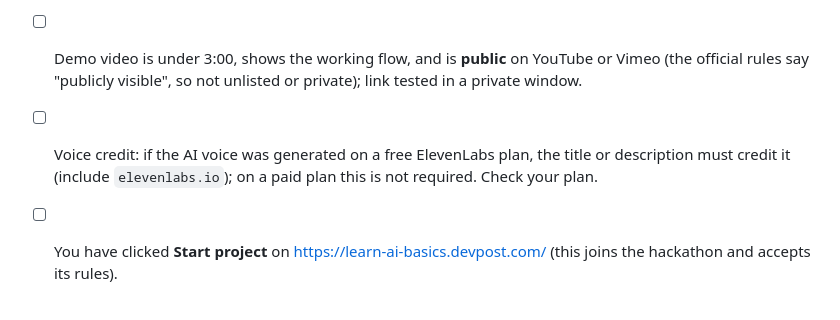
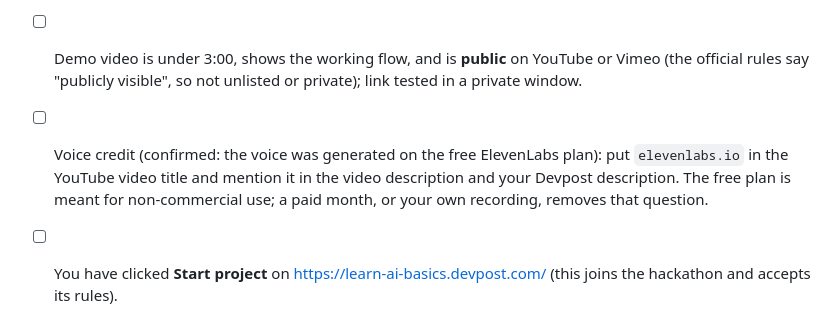
Before and after one commit to Kaushik2210/tapwire, a Markdown page: DEVPOST_SUBMISSION.md, the part around the change. GitHub-like rendering.

Commit message:
Submission notes: the voice is on the free ElevenLabs plan, so the credit is required

```diff
--- a/DEVPOST_SUBMISSION.md
+++ b/DEVPOST_SUBMISSION.md
@@ -65,7 +65,7 @@ Already verified (from a fresh unauthenticated clone of the public repo): the re
 - [x] Clean-clone test passed: `git clone`, `npm install && npm run demo`.
 - [x] No secrets or personal files in the repo or its history; `devpost/learner-profile.md` is not committed.
 - [ ] Demo video is under 3:00, shows the working flow, and is **public** on YouTube or Vimeo (the official rules say "publicly visible", so not unlisted or private); link tested in a private window.
-- [ ] Voice credit: if the AI voice was generated on a free ElevenLabs plan, the title or description must credit it (include `elevenlabs.io`); on a paid plan this is not required. Check your plan.
+- [ ] Voice credit (confirmed: the voice was generated on the free ElevenLabs plan): put `elevenlabs.io` in the YouTube video title and mention it in the video description and your Devpost description. The free plan is meant for non-commercial use; a paid month, or your own recording, removes that question.
 - [ ] You have clicked **Start project** on https://learn-ai-basics.devpost.com/ (this joins the hackathon and accepts its rules).
 - [ ] Deadline: **Oct 26, 2026, 5:00 pm Eastern**, which is **Oct 27, 2:30 am IST**. Submit well before it.
 - [ ] Project name, description and other Devpost fields written by you; exit survey completed by you.
```
